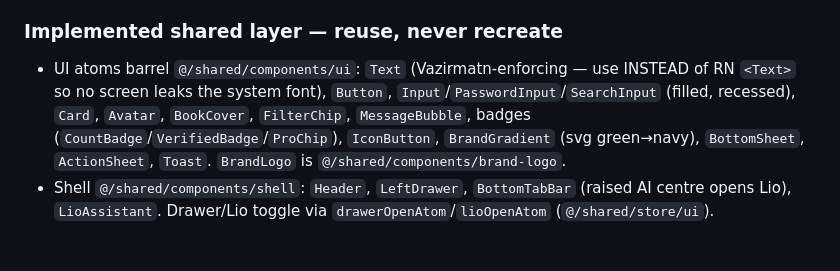
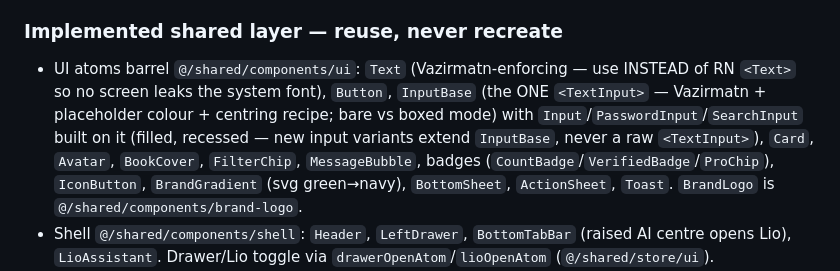
Before and after one commit to MohammadhoseinGoodarzi/libolink-platform, a Markdown page: CLAUDE.md, the part around the change. GitHub-like rendering; blank space fills up the shorter version.

```diff
--- a/CLAUDE.md
+++ b/CLAUDE.md
@@ -199,8 +199,11 @@ Mock data and service stubs stay in each app's `features/<name>/services/` — n
 
 ### Implemented shared layer — reuse, never recreate
 - UI atoms barrel `@/shared/components/ui`: `Text` (Vazirmatn-enforcing — use INSTEAD of RN
-  `<Text>` so no screen leaks the system font), `Button`, `Input`/`PasswordInput`/`SearchInput`
-  (filled, recessed), `Card`, `Avatar`, `BookCover`, `FilterChip`, `MessageBubble`, badges
+  `<Text>` so no screen leaks the system font), `Button`, `InputBase` (the ONE `<TextInput>` —
+  Vazirmatn + placeholder colour + centring recipe; bare vs boxed mode) with
+  `Input`/`PasswordInput`/`SearchInput` built on it (filled, recessed — new input variants extend
+  `InputBase`, never a raw `<TextInput>`), `Card`, `Avatar`, `BookCover`, `FilterChip`,
+  `MessageBubble`, badges
   (`CountBadge`/`VerifiedBadge`/`ProChip`), `IconButton`, `BrandGradient` (svg green→navy),
   `BottomSheet`, `ActionSheet`, `Toast`. `BrandLogo` is `@/shared/components/brand-logo`.
 - Shell `@/shared/components/shell`: `Header`, `LeftDrawer`, `BottomTabBar` (raised AI centre
```
Also changed, not shown: docs/ENGINEERING_LOG.md (+16 -0 lines).
